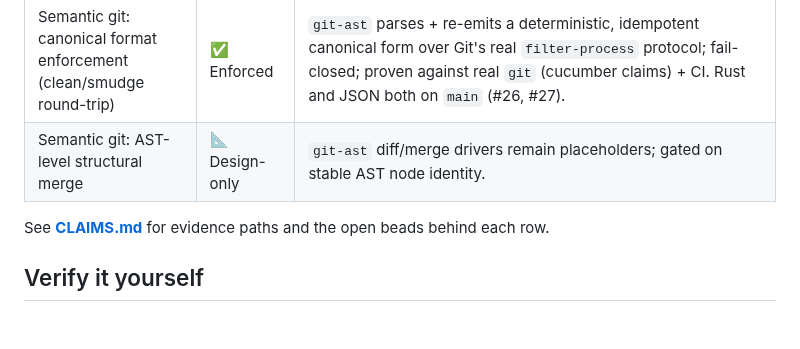
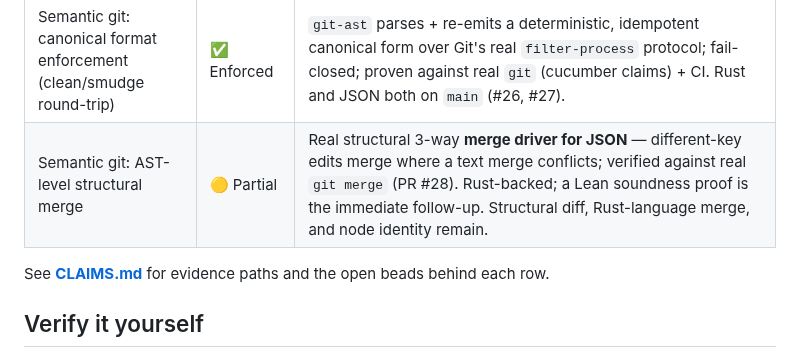
Before and after one commit to bounded-systems/trust, a Markdown page: README.md, the part around the change. Rendered like a GitHub page; blank space fills up the shorter version.

```diff
--- a/README.md
+++ b/README.md
@@ -54,7 +54,7 @@ substance. Instead we publish the mechanisms below.
 | Seam coverage completeness | ✅ Enforced | 24 capability packages adopt the shared `@bounded-systems/seam-check` harness, and a scheduled org-level `seam-coverage` workflow fails CI on any *new* uncovered capability repo (`prx-5yp`, `prx-w2mf`). |
 | Operator commit signing on by default | ✅ Enforced | The direct keeper path signs by default with prx's OWN internal ed25519 key (not 1Password, not host/cloud); keeper fails closed on unsigned. Deployed: key registered as a GitHub Signing Key + shipped in the installed `prx` v0.16.1. Verified end-to-end — a prx-signed commit reads **Verified** on GitHub (`prx-e7cl`). |
 | Semantic git: canonical format enforcement (clean/smudge round-trip) | ✅ Enforced | `git-ast` parses + re-emits a deterministic, idempotent canonical form over Git's real `filter-process` protocol; fail-closed; proven against real `git` (cucumber claims) + CI. Rust and JSON both on `main` (#26, #27). |
-| Semantic git: AST-level structural merge | 📐 Design-only | `git-ast` diff/merge drivers remain placeholders; gated on stable AST node identity. |
+| Semantic git: AST-level structural merge | 🟡 Partial | Real structural 3-way **merge driver for JSON** — different-key edits merge where a text merge conflicts; verified against real `git merge` (PR #28). Rust-backed; a Lean soundness proof is the immediate follow-up. Structural diff, Rust-language merge, and node identity remain. |
 
 See **[CLAIMS.md](./CLAIMS.md)** for evidence paths and the open beads behind each
 row.
```
Also changed, not shown: CLAIMS.md (+1 -1 lines).
